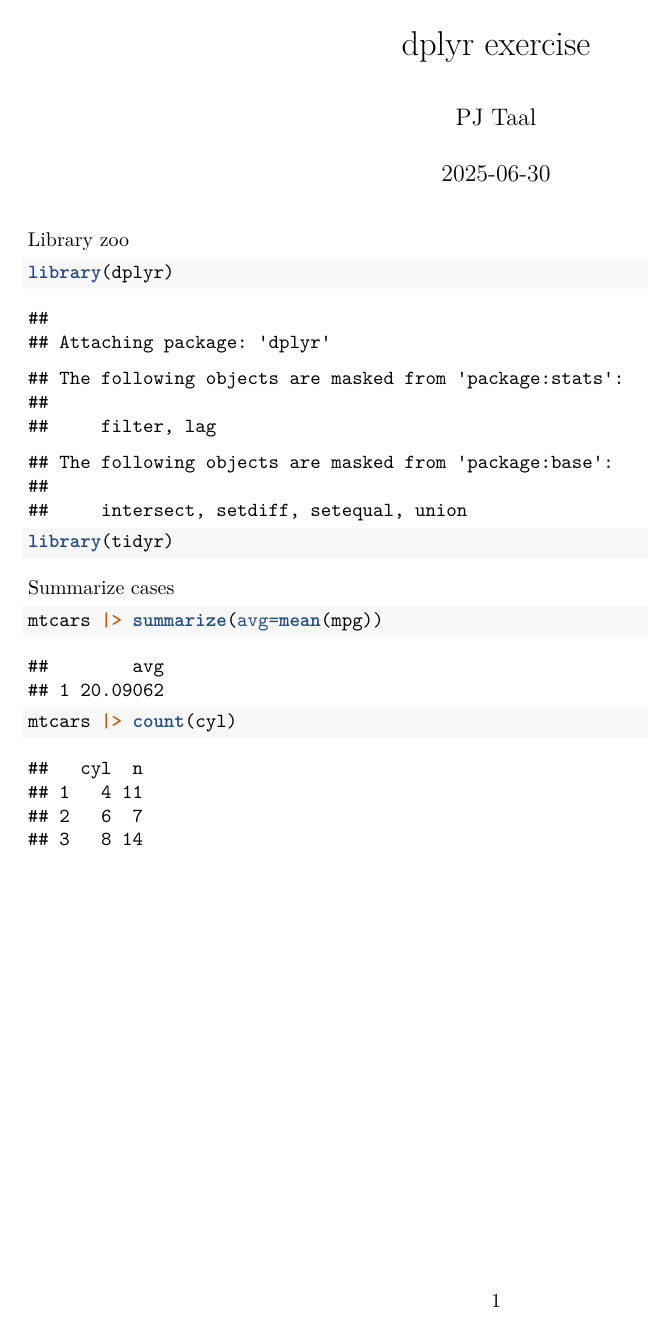
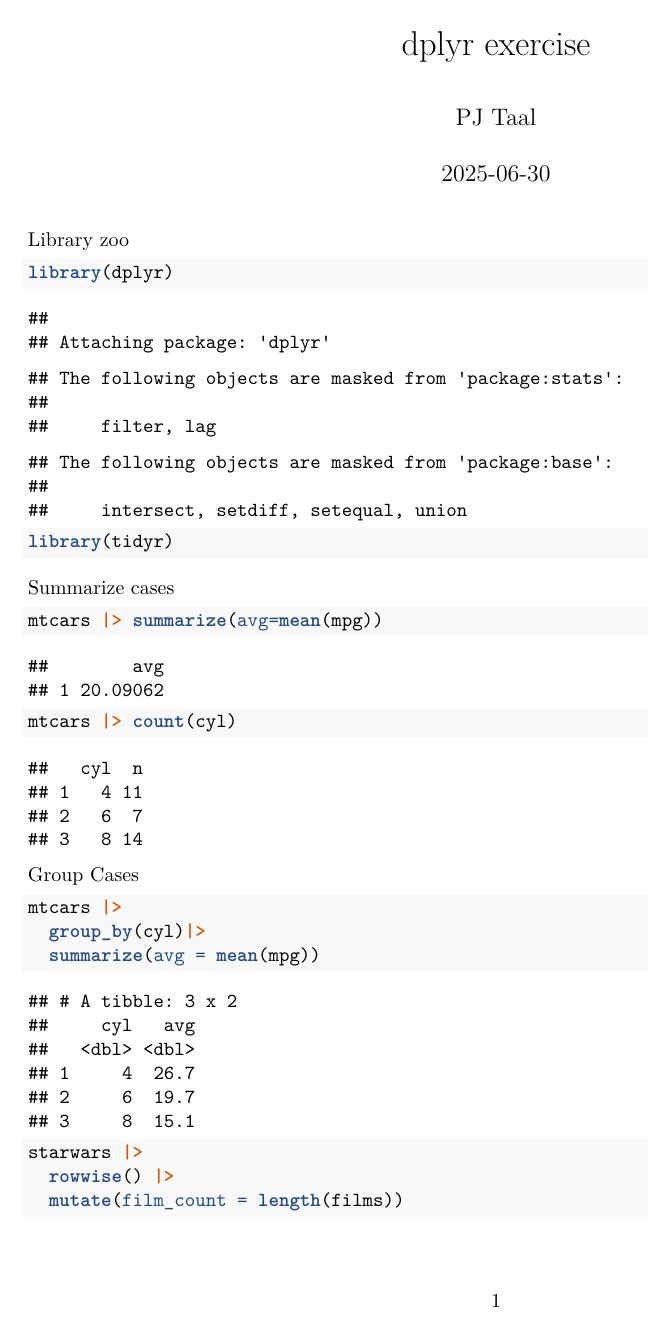
Before and after one commit to low-end-venture/Portfolio, an R Markdown document (portfolio_in_r/Dplyr exercise.Rmd): the whole page before the commit and page 1 of 2 after it. Rendered offline with R 4.5, knitr and Pandoc, then LaTeX, with nearby package versions.

Commit message:
added Group cases

````diff
--- a/portfolio_in_r/Dplyr exercise.Rmd
+++ b/portfolio_in_r/Dplyr exercise.Rmd
@@ -23,3 +23,15 @@ mtcars |> summarize(avg=mean(mpg))
 
 mtcars |> count(cyl)
 ```
+
+Group Cases
+
+```{r}
+mtcars |>
+  group_by(cyl)|>
+  summarize(avg = mean(mpg))
+
+starwars |>
+  rowwise() |>
+  mutate(film_count = length(films))
+```
````
